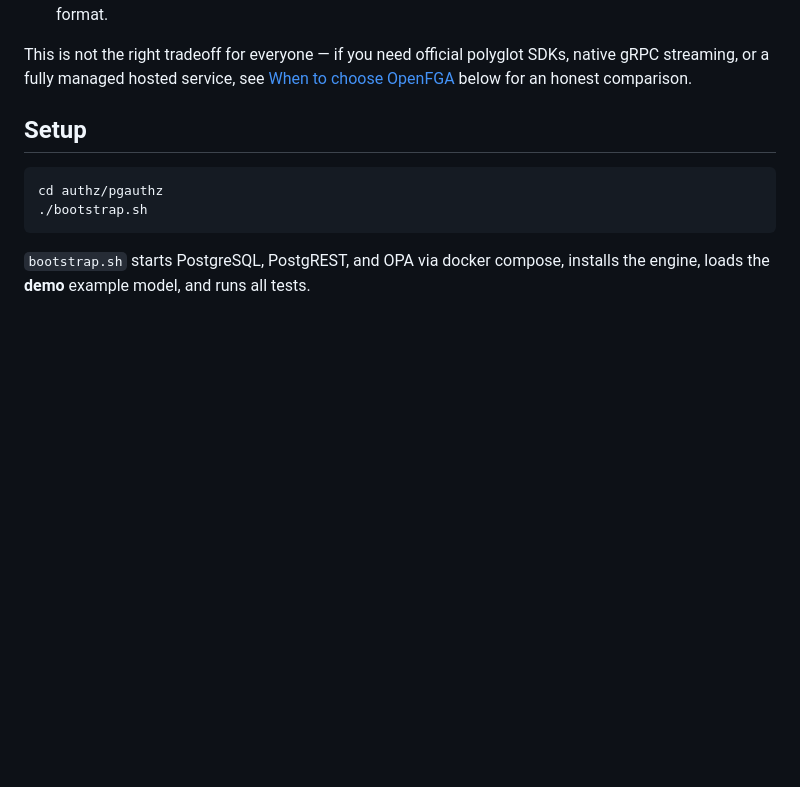
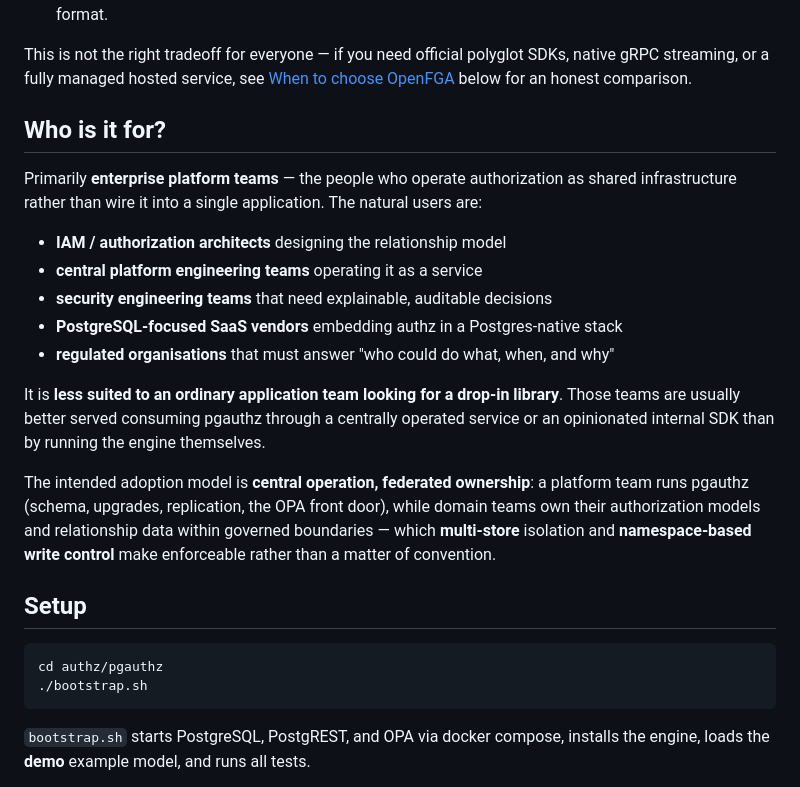
Before and after one commit to thomasdarimont/pgauthz, a Markdown page: README.md, the part around the change. GitHub-like rendering; blank space fills up the shorter version.

Commit message:
docs: add "Who is it for?" section to README
Clarify the intended audience — enterprise platform teams operating authz
as shared infrastructure — and the central-operation / federated-ownership
adoption model, grounded in multi-store isolation and namespace-based write
control. Notes it's less suited to app teams wanting a drop-in library.

Signed-off-by: Thomas Darimont <thomas.darimont@googlemail.com>

```diff
--- a/README.md
+++ b/README.md
@@ -89,6 +89,29 @@ as a separate service in front of it, has concrete advantages:
 This is not the right tradeoff for everyone — if you need official polyglot SDKs,
 native gRPC streaming, or a fully managed hosted service, see
 [When to choose OpenFGA](#when-to-choose-openfga) below for an honest comparison.
+
+## Who is it for?
+
+Primarily **enterprise platform teams** — the people who operate authorization as
+shared infrastructure rather than wire it into a single application. The natural
+users are:
+
+- **IAM / authorization architects** designing the relationship model
+- **central platform engineering teams** operating it as a service
+- **security engineering teams** that need explainable, auditable decisions
+- **PostgreSQL-focused SaaS vendors** embedding authz in a Postgres-native stack
+- **regulated organisations** that must answer "who could do what, when, and why"
+
+It is **less suited to an ordinary application team looking for a drop-in
+library**. Those teams are usually better served consuming pgauthz through a
+centrally operated service or an opinionated internal SDK than by running the
+engine themselves.
+
+The intended adoption model is **central operation, federated ownership**: a
+platform team runs pgauthz (schema, upgrades, replication, the OPA front door),
+while domain teams own their authorization models and relationship data within
+governed boundaries — which **multi-store** isolation and **namespace-based write
+control** make enforceable rather than a matter of convention.
 
 ## Setup
 
```
